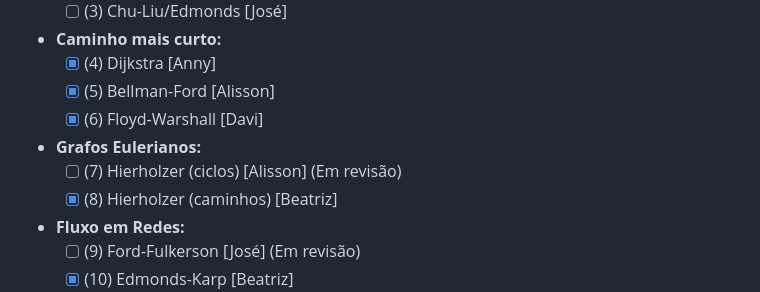
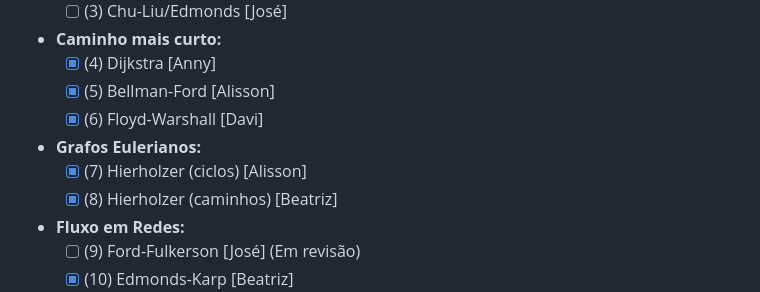
Before and after one commit to beatrizgouveia03/Grafos, a Markdown page: Projetos/Route_in_Graphs/README.md, the part around the change. GitHub-like rendering.

Commit message:
docs: updated readme.md

```diff
--- a/Projetos/Route_in_Graphs/README.md
+++ b/Projetos/Route_in_Graphs/README.md
@@ -27,7 +27,7 @@ O objetivo principal é fornecer uma ferramenta prática para visualizar, entend
   - [x] (5) Bellman-Ford [Alisson]
   - [x] (6) Floyd-Warshall [Davi]
 - **Grafos Eulerianos:**
-  - [ ] (7) Hierholzer (ciclos) [Alisson] (Em revisão)
+  - [x] (7) Hierholzer (ciclos) [Alisson]
   - [x] (8) Hierholzer (caminhos) [Beatriz]
 - **Fluxo em Redes:**
   - [ ] (9) Ford-Fulkerson [José] (Em revisão)
```
